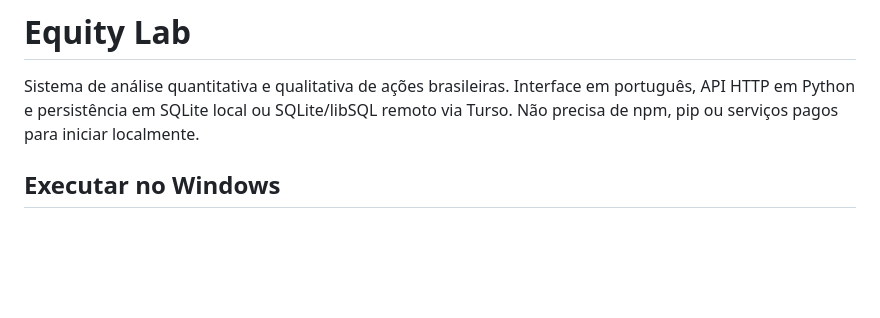
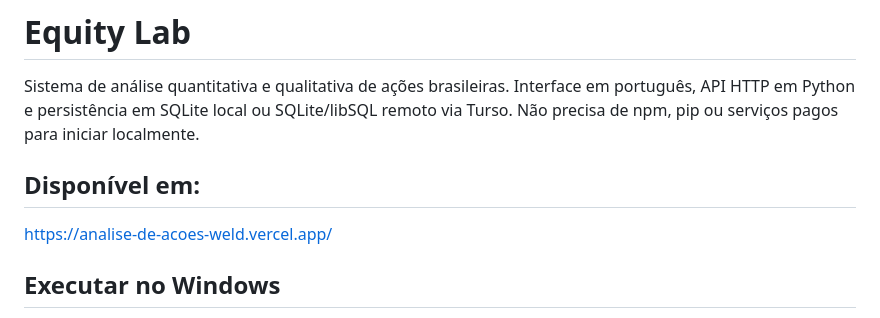
Before and after one commit to AlexanderChiudini/analise-de-acoes, a Markdown page: README.md, the part around the change. Rendered like a GitHub page; blank space fills up the shorter version.

Commit message:
Update README with live application link
Added a link to the live application in the README.

```diff
--- a/README.md
+++ b/README.md
@@ -1,6 +1,10 @@
 # Equity Lab
 
 Sistema de análise quantitativa e qualitativa de ações brasileiras. Interface em português, API HTTP em Python e persistência em SQLite local ou SQLite/libSQL remoto via Turso. Não precisa de npm, pip ou serviços pagos para iniciar localmente.
+
+## Disponível em:
+
+https://analise-de-acoes-weld.vercel.app/
 
 ## Executar no Windows
 
```
